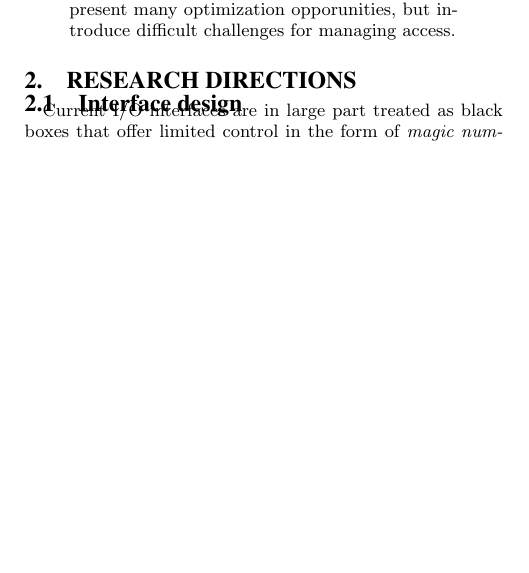
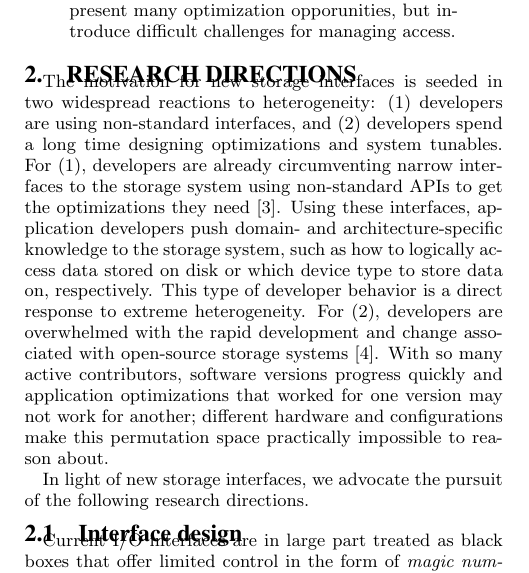
Before and after one commit to dotnwat/exhet, a LaTeX paper (paper.tex): part of one column of page 1 of 2, cut so that both start at the same text, the shorter picture padded with empty space. Compiled offline with pdfLaTeX.

Commit message:
add motivations from malacology/declstore
Signed-off-by: Michael Sevilla <mikesevilla3@gmail.com>

```diff
--- a/paper.tex
+++ b/paper.tex
@@ -186,6 +186,25 @@ on managing access by understanding behavior across application boundaries.
 
 \section{Research directions}
 
+The motivation for new storage interfaces is seeded in two widespread reactions
+to heterogeneity: (1) developers are using non-standard interfaces, and (2)
+developers spend a long time designing optimizations and system tunables.  For
+(1), developers are already circumventing narrow interfaces to the storage
+system using non-standard APIs to get the optimizations they
+need~\cite{sevilla:es17-malac}.  Using these interfaces, application developers
+push domain- and architecture-specific knowledge to the storage system, such as
+how to logically access data stored on disk or which device type to store data
+on, respectively.  This type of developer behavior is a direct response to
+extreme heterogeneity.  For (2), developers are overwhelmed with the rapid
+development and change associated with open-source storage
+systems~\cite{watkins:hot17-declstor}. With so many active contributors,
+software versions progress quickly and application optimizations that worked
+for one version may not work for another; different hardware and configurations
+make this permutation space practically impossible to reason about.
+
+In light of new storage interfaces, we advocate the pursuit of the following
+research directions.
+
 \subsection{Interface design}
 
 Current I/O interfaces are in large part treated as black boxes that offer
```
Also changed, not shown: sigproc.bib (+14 -0 lines).
